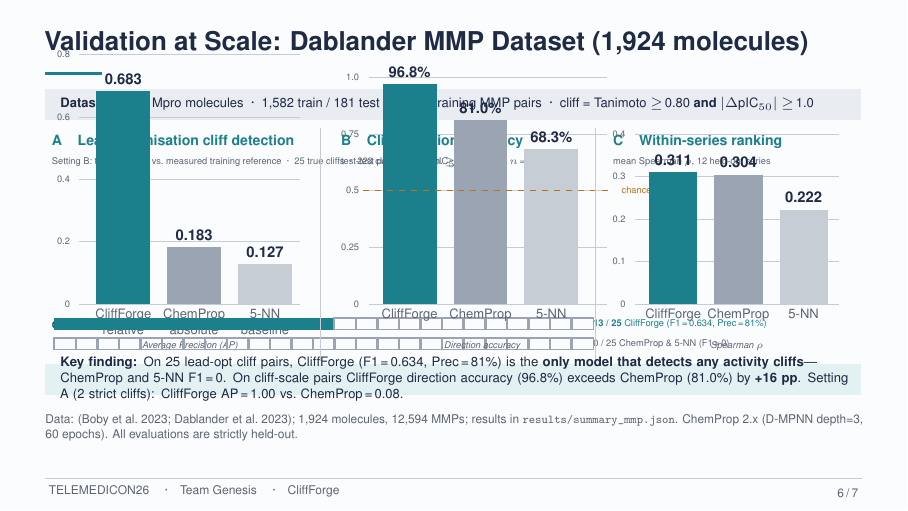
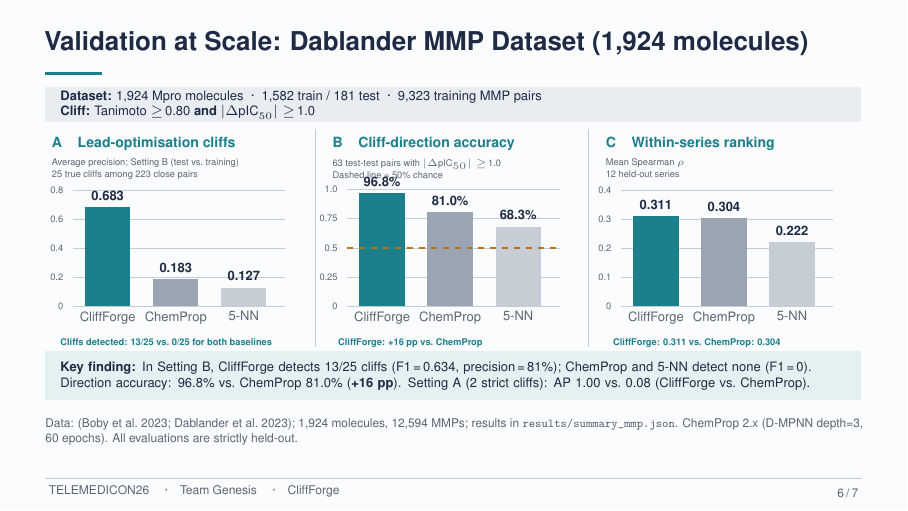
Before and after one commit to chidwipak/TELEMEDICON26, LaTeX slides (presentation/main.tex): page 6 of 7. Compiled offline with pdfLaTeX.

Commit message:
Improve validation slide layout and refresh deck

```diff
--- a/presentation/main.tex
+++ b/presentation/main.tex
@@ -329,6 +329,6 @@
 \src{Sources: ChemProp \parencite{yang2019chemprop}; Moonshot data \parencite{boby2023moonshot}; FEP+ benchmark, prior work \parencite{ross2023fepbenchmark}. All results are new except the FEP+ line. The lead-optimization setting (14 cliffs) gave mixed results and informs the next stage.}
 \end{frame}
 
-% ============================================================== SLIDE 5b - larger dataset results
+% ============================================================== SLIDE 6 - larger dataset results
 \begin{frame}{Validation at Scale: Dablander MMP Dataset (1{,}924 molecules)}
 \begin{tikzpicture}[x=1cm,y=1cm]
@@ -336,121 +336,98 @@
 
-  % -------- header strip
-  \fill[slatelight] (0,0.2) rectangle (14.38,-0.35);
-  \node[font=\scriptsize,text=navy,anchor=west] at (0.15,-0.07)
-    {\textbf{Dataset:} 1{,}924 Mpro molecules \;\textperiodcentered\;
-     1{,}582 train / 181 test \;\textperiodcentered\;
-     9{,}323 training MMP pairs \;\textperiodcentered\;
-     cliff = Tanimoto $\geq$\,0.80 \textbf{and} $|\Delta\text{pIC}_{50}|$ $\geq$\,1.0};
+  % Two short dataset lines keep the charts below the header.
+  \fill[slatelight] (0,0.16) rectangle (14.38,-0.46);
+  \node[font=\scriptsize,text=navy,anchor=west] at (0.15,-0.02)
+    {\textbf{Dataset:} 1{,}924 Mpro molecules \;\textperiodcentered\; 1{,}582 train / 181 test \;\textperiodcentered\; 9{,}323 training MMP pairs};
+  \node[font=\scriptsize,text=navy,anchor=west] at (0.15,-0.29)
+    {\textbf{Cliff:} Tanimoto $\geq$\,0.80 \textbf{and} $|\Delta\text{pIC}_{50}|\geq$\,1.0};
 
-  % -------- PANEL A: Setting B lead-opt cliff detection (the main result)
-  \node[font=\fontsize{7.6}{9}\selectfont\bfseries,text=teal,anchor=north west] at (0,-0.5)
-    {A \;\; Lead-optimisation cliff detection};
-  \node[font=\tiny,text=slate,anchor=north west] at (0,-0.9)
-    {Setting B: test molecule vs.\ measured training reference \;\textperiodcentered\; 25 true cliffs \;\textperiodcentered\; 223 close pairs (Tan.\,$\geq$\,0.80)};
+  \draw[greyline,line width=0.4pt] (4.77,-0.58) -- (4.77,-4.42)
+                                   (9.58,-0.58) -- (9.58,-4.42);
 
-  % AP bar chart
-  \def\bw{0.95}\def\bscale{5.5}
-  \begin{scope}[shift={(0.6,-3.6)}]
-    \draw[greyline,line width=0.4pt] (0,0) -- (3.9,0);
+  % A: average precision in the lead-optimisation setting.
+  \node[font=\fontsize{7.6}{9}\selectfont\bfseries,text=teal,anchor=north west] at (0,-0.61)
+    {A \;\; Lead-optimisation cliffs};
+  \node[font=\tiny,text=slate,anchor=north west,align=left] at (0,-0.99)
+    {Average precision; Setting B (test vs.\ training)\\25 true cliffs among 223 close pairs};
+  \begin{scope}[shift={(0.48,-3.70)}]
+    \draw[greyline,line width=0.4pt] (0,0) -- (3.75,0);
     \foreach \v in {0,0.2,0.4,0.6,0.8} {
-      \draw[greyline,line width=0.3pt] (0,\v*\bscale) -- (3.9,\v*\bscale);
-      \node[font=\tiny,text=slate,anchor=east] at (-0.05,\v*\bscale) {\v};
+      \draw[greyline,line width=0.3pt] (0,\v*2.55) -- (3.75,\v*2.55);
+      \node[font=\tiny,text=slate,anchor=east] at (-0.05,\v*2.55) {\v};
     }
-    % CliffForge AP = 0.683
-    \fill[teal]     (0.3,0)   rectangle (0.3+\bw, 0.683*\bscale);
-    \node[font=\footnotesize\bfseries,text=navy,anchor=south] at (0.3+\bw/2, 0.683*\bscale) {0.683};
-    \node[lbl,anchor=north] at (0.3+\bw/2,-0.05) {CliffForge\\relative};
-    % ChemProp AP = 0.183
-    \fill[slatemid] (1.55,0)  rectangle (1.55+\bw, 0.183*\bscale);
-    \node[font=\footnotesize\bfseries,text=navy,anchor=south] at (1.55+\bw/2, 0.183*\bscale) {0.183};
-    \node[lbl,anchor=north] at (1.55+\bw/2,-0.05) {ChemProp\\absolute};
-    % 5-NN AP = 0.127
-    \fill[slatemid!55] (2.8,0)  rectangle (2.8+\bw, 0.127*\bscale);
-    \node[font=\footnotesize\bfseries,text=navy,anchor=south] at (2.8+\bw/2, 0.127*\bscale) {0.127};
-    \node[lbl,anchor=north] at (2.8+\bw/2,-0.05) {5-NN\\baseline};
-    % axis label
-    \node[font=\tiny\itshape,text=slate,anchor=north] at (1.95,-0.55) {Average Precision (AP)};
+    \fill[teal] (0.22,0) rectangle (1.02,0.683*2.55);
+    \fill[slatemid] (1.42,0) rectangle (2.22,0.183*2.55);
+    \fill[slatemid!55] (2.62,0) rectangle (3.42,0.127*2.55);
+    \node[font=\scriptsize\bfseries,text=navy,anchor=south] at (0.62,0.683*2.55) {0.683};
+    \node[font=\scriptsize\bfseries,text=navy,anchor=south] at (1.82,0.183*2.55) {0.183};
+    \node[font=\scriptsize\bfseries,text=navy,anchor=south] at (3.02,0.127*2.55) {0.127};
+    \node[lbl,anchor=north] at (0.62,-0.06) {CliffForge};
+    \node[lbl,anchor=north] at (1.82,-0.06) {ChemProp};
+    \node[lbl,anchor=north] at (3.02,-0.06) {5-NN};
   \end{scope}
+  \node[font=\tiny\bfseries,text=teal,anchor=north west] at (0.15,-4.16)
+    {Cliffs detected: 13/25 vs.\ 0/25 for both baselines};
 
-  % cliff-detection icons (caught / missed) — Setting B
-  \node[font=\tiny\bfseries,text=navy,anchor=north west] at (0,-3.8) {Cliffs caught at $\tau$=1.0:};
-  \foreach \i in {0,...,12} { \fill[teal]     (0.15+\i*0.38,-4.05) rectangle (0.55+\i*0.38,-3.85); }
-  \foreach \i in {13,...,24} { \draw[slatemid,line width=0.7pt] (0.15+\i*0.38,-4.05) rectangle (0.55+\i*0.38,-3.85); }
-  \node[font=\tiny,text=teal,anchor=west]  at (9.55,-3.95) {\textbf{13 / 25}  CliffForge (F1\,=\,0.634,  Prec\,=\,81\%)};
-  \foreach \i in {0,...,24} { \draw[slatemid,line width=0.7pt] (0.15+\i*0.38,-4.40) rectangle (0.55+\i*0.38,-4.20); }
-  \node[font=\tiny,text=slate,anchor=west] at (9.55,-4.30) {0 / 25  ChemProp \&\ 5-NN (F1\,=\,0)};
+  % B: direction accuracy. All plot elements stay inside the middle panel.
+  \node[font=\fontsize{7.6}{9}\selectfont\bfseries,text=teal,anchor=north west] at (4.95,-0.61)
+    {B \;\; Cliff-direction accuracy};
+  \node[font=\tiny,text=slate,anchor=north west,align=left] at (4.95,-0.99)
+    {63 test-test pairs with $|\Delta\text{pIC}_{50}|\geq$\,1.0\\Dashed line = 50\% chance};
+  \begin{scope}[shift={(5.32,-3.70)}]
+    \draw[greyline,line width=0.4pt] (0,0) -- (3.75,0);
+    \foreach \v in {0,0.25,0.5,0.75,1.0} {
+      \draw[greyline,line width=0.3pt] (0,\v*2.05) -- (3.75,\v*2.05);
+      \node[font=\tiny,text=slate,anchor=east] at (-0.05,\v*2.05) {\v};
+    }
+    \fill[teal] (0.22,0) rectangle (1.02,0.968*2.05);
+    \fill[slatemid] (1.42,0) rectangle (2.22,0.810*2.05);
+    \fill[slatemid!55] (2.62,0) rectangle (3.42,0.683*2.05);
+    \draw[amber,dashed,line width=0.8pt] (0,0.5*2.05) -- (3.75,0.5*2.05);
+    \node[font=\scriptsize\bfseries,text=navy,anchor=south] at (0.62,0.968*2.05) {96.8\%};
+    \node[font=\scriptsize\bfseries,text=navy,anchor=south] at (1.82,0.810*2.05) {81.0\%};
+    \node[font=\scriptsize\bfseries,text=navy,anchor=south] at (3.02,0.683*2.05) {68.3\%};
+    \node[lbl,anchor=north] at (0.62,-0.06) {CliffForge};
+    \node[lbl,anchor=north] at (1.82,-0.06) {ChemProp};
+    \node[lbl,anchor=north] at (3.02,-0.06) {5-NN};
+  \end{scope}
+  \node[font=\tiny\bfseries,text=teal,anchor=north west] at (5.05,-4.16)
+    {CliffForge: +16 pp vs.\ ChemProp};
 
-  % -------- divider
-  \draw[greyline,line width=0.4pt] (4.85,-0.5) -- (4.85,-4.6);
+  % C: within-series ranking.
+  \node[font=\fontsize{7.6}{9}\selectfont\bfseries,text=teal,anchor=north west] at (9.77,-0.61)
+    {C \;\; Within-series ranking};
+  \node[font=\tiny,text=slate,anchor=north west,align=left] at (9.77,-0.99)
+    {Mean Spearman $\rho$\\12 held-out series};
+  \begin{scope}[shift={(10.15,-3.70)}]
+    \draw[greyline,line width=0.4pt] (0,0) -- (3.75,0);
+    \foreach \v in {0,0.1,0.2,0.3,0.4} {
+      \draw[greyline,line width=0.3pt] (0,\v*5.10) -- (3.75,\v*5.10);
+      \node[font=\tiny,text=slate,anchor=east] at (-0.05,\v*5.10) {\v};
+    }
+    \fill[teal] (0.22,0) rectangle (1.02,0.311*5.10);
+    \fill[slatemid] (1.42,0) rectangle (2.22,0.304*5.10);
+    \fill[slatemid!55] (2.62,0) rectangle (3.42,0.222*5.10);
+    \node[font=\scriptsize\bfseries,text=navy,anchor=south] at (0.62,0.311*5.10) {0.311};
+    \node[font=\scriptsize\bfseries,text=navy,anchor=south] at (1.82,0.304*5.10) {0.304};
+    \node[font=\scriptsize\bfseries,text=navy,anchor=south] at (3.02,0.222*5.10) {0.222};
+    \node[lbl,anchor=north] at (0.62,-0.06) {CliffForge};
+    \node[lbl,anchor=north] at (1.82,-0.06) {ChemProp};
+    \node[lbl,anchor=north] at (3.02,-0.06) {5-NN};
+  \end{scope}
+  \node[font=\tiny\bfseries,text=teal,anchor=north west] at (9.90,-4.16)
+    {CliffForge: 0.311 vs.\ ChemProp: 0.304};
 
-  % -------- PANEL B: Direction accuracy
-  \node[font=\fontsize{7.6}{9}\selectfont\bfseries,text=teal,anchor=north west] at (5.1,-0.5)
-    {B \;\; Cliff-direction accuracy};
-  \node[font=\tiny,text=slate,anchor=north west] at (5.1,-0.9)
-    {test-test pairs with $|\Delta\text{pIC}_{50}|\geq$\,1.0 \;\textperiodcentered\; $n$\,=\,63};
-
-  \begin{scope}[shift={(5.7,-3.6)}]
-    \draw[greyline,line width=0.4pt] (0,0) -- (4.2,0);
-    \foreach \v in {0,0.25,0.5,0.75,1.0} {
-      \draw[greyline,line width=0.3pt] (0,\v*4.0) -- (4.2,\v*4.0);
-      \node[font=\tiny,text=slate,anchor=east] at (-0.05,\v*4.0) {\v};
-    }
-    % CliffForge 0.968
-    \fill[teal]       (0.25,0) rectangle (1.2,  0.968*4.0);
-    \node[font=\footnotesize\bfseries,text=navy,anchor=south] at (0.725, 0.968*4.0) {96.8\%};
-    \node[lbl,anchor=north] at (0.725,-0.05) {CliffForge};
-    % ChemProp 0.810
-    \fill[slatemid]   (1.5,0)  rectangle (2.45, 0.810*4.0);
-    \node[font=\footnotesize\bfseries,text=navy,anchor=south] at (1.975, 0.810*4.0) {81.0\%};
-    \node[lbl,anchor=north] at (1.975,-0.05) {ChemProp};
-    % 5-NN 0.683
-    \fill[slatemid!55] (2.75,0) rectangle (3.7,  0.683*4.0);
-    \node[font=\footnotesize\bfseries,text=navy,anchor=south] at (3.225, 0.683*4.0) {68.3\%};
-    \node[lbl,anchor=north] at (3.225,-0.05) {5-NN};
-    % chance line
-    \draw[amber,dashed,line width=0.8pt] (-0.1,0.5*4.0) -- (4.3,0.5*4.0);
-    \node[font=\tiny,text=amber,anchor=west] at (4.35,0.5*4.0) {chance};
-    \node[font=\tiny\itshape,text=slate,anchor=north] at (2.0,-0.55) {Direction accuracy};
-  \end{scope}
-
-  % -------- divider
-  \draw[greyline,line width=0.4pt] (9.7,-0.5) -- (9.7,-4.6);
-
-  % -------- PANEL C: within-series ranking
-  \node[font=\fontsize{7.6}{9}\selectfont\bfseries,text=teal,anchor=north west] at (9.9,-0.5)
-    {C \;\; Within-series ranking};
-  \node[font=\tiny,text=slate,anchor=north west] at (9.9,-0.9)
-    {mean Spearman $\rho$, 12 held-out series};
-
-  \begin{scope}[shift={(10.4,-3.6)}]
-    \draw[greyline,line width=0.4pt] (0,0) -- (3.6,0);
-    \foreach \v in {0,0.1,0.2,0.3,0.4} {
-      \draw[greyline,line width=0.3pt] (0,\v*7.5) -- (3.6,\v*7.5);
-      \node[font=\tiny,text=slate,anchor=east] at (-0.05,\v*7.5) {\v};
-    }
-    \fill[teal]        (0.25,0) rectangle (1.1,  0.311*7.5);
-    \node[font=\footnotesize\bfseries,text=navy,anchor=south] at (0.675, 0.311*7.5) {0.311};
-    \node[lbl,anchor=north] at (0.675,-0.05) {CliffForge};
-    \fill[slatemid]    (1.4,0)  rectangle (2.25, 0.304*7.5);
-    \node[font=\footnotesize\bfseries,text=navy,anchor=south] at (1.825, 0.304*7.5) {0.304};
-    \node[lbl,anchor=north] at (1.825,-0.05) {ChemProp};
-    \fill[slatemid!55] (2.55,0) rectangle (3.4,  0.222*7.5);
-    \node[font=\footnotesize\bfseries,text=navy,anchor=south] at (2.975, 0.222*7.5) {0.222};
-    \node[lbl,anchor=north] at (2.975,-0.05) {5-NN};
-    \node[font=\tiny\itshape,text=slate,anchor=north] at (1.8,-0.55) {Spearman $\rho$};
-  \end{scope}
-
-  % -------- takeaway strip
-  \fill[teallight] (0,-4.65) rectangle (14.38,-5.2);
-  \node[font=\scriptsize,text=navy,anchor=west,text width=13.9cm] at (0.15,-4.92)
-    {\textbf{Key finding:} On 25 lead-opt cliff pairs, CliffForge (F1\,=\,0.634, Prec\,=\,81\%) is the \textbf{only model that detects any activity cliffs}---ChemProp and 5-NN F1\,=\,0.
-     On cliff-scale pairs CliffForge direction accuracy (96.8\%) exceeds ChemProp (81.0\%) by \textbf{+16 pp}. Setting A (2 strict cliffs): CliffForge AP\,=\,1.00 vs.\ ChemProp\,=\,0.08.};
+  % Takeaway has enough height for its full text.
+  \fill[teallight] (0,-4.50) rectangle (14.38,-5.36);
+  \node[font=\scriptsize,text=navy,anchor=north west,text width=13.95cm,align=left] at (0.15,-4.57)
+    {\textbf{Key finding:} In Setting B, CliffForge detects 13/25 cliffs (F1\,=\,0.634, precision\,=\,81\%); ChemProp and 5-NN detect none (F1\,=\,0).\\
+     Direction accuracy: 96.8\% vs.\ ChemProp 81.0\% (\textbf{+16 pp}). Setting A (2 strict cliffs): AP 1.00 vs.\ 0.08 (CliffForge vs.\ ChemProp).};
 \end{tikzpicture}
 \vfill
 \src{Data: \parencite{boby2023moonshot,dablander2023qsar}; 1{,}924 molecules, 12{,}594 MMPs; results in \texttt{results/summary\_mmp.json}. ChemProp 2.x (D-MPNN depth=3, 60 epochs). All evaluations are strictly held-out.}
 \end{frame}
 
-% ============================================================== SLIDE 6 - impact and next steps
+% ============================================================== SLIDE 7 - impact and next steps
 \begin{frame}{Impact, Sustainability \& Next Steps}
 \begin{columns}[T,totalwidth=\textwidth]
 \column{0.47\textwidth}
```
Also changed, not shown: README.md, presentation/README.md, presentation/TELEMEDICON26_CliffForge_Pitch.pdf, presentation/main.tex (4 more changed lines), 2 other files.
